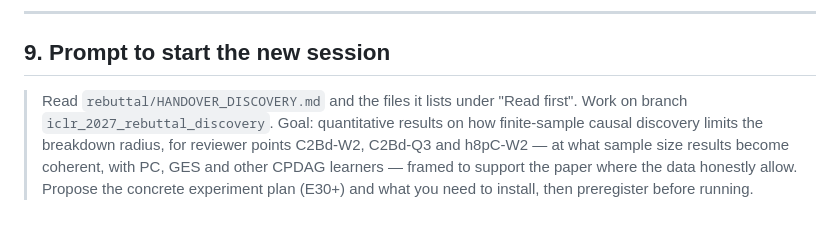
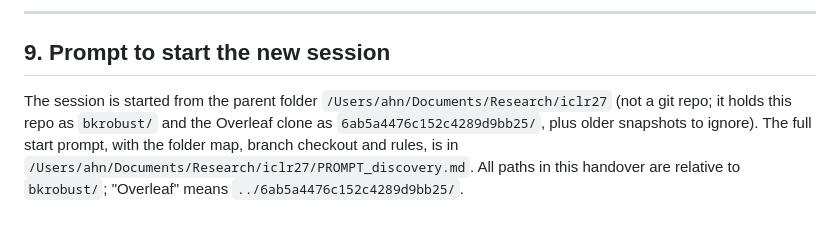
Before and after one commit to chrisahn99/bkrobust, a Markdown page: rebuttal/HANDOVER_DISCOVERY.md, the part around the change. Rendered like a GitHub page.

Commit message:
Handover: point section 9 to the start prompt run from the iclr27 parent folder
Co-Authored-By: Claude Opus 5.5 <noreply@anthropic.com>

```diff
--- a/rebuttal/HANDOVER_DISCOVERY.md
+++ b/rebuttal/HANDOVER_DISCOVERY.md
@@ -320,10 +320,9 @@ Use ids **E30 onwards**: José used E1–E29 and we used E1–E21, E3S and E4L.
 
 ## 9. Prompt to start the new session
 
-> Read `rebuttal/HANDOVER_DISCOVERY.md` and the files it lists under "Read first".
-> Work on branch `iclr_2027_rebuttal_discovery`. Goal: quantitative results on how
-> finite-sample causal discovery limits the breakdown radius, for reviewer points
-> C2Bd-W2, C2Bd-Q3 and h8pC-W2 — at what sample size results become coherent, with
-> PC, GES and other CPDAG learners — framed to support the paper where the data
-> honestly allow. Propose the concrete experiment plan (E30+) and what you need to
-> install, then preregister before running.
+The session is started from the parent folder `/Users/ahn/Documents/Research/iclr27`
+(not a git repo; it holds this repo as `bkrobust/` and the Overleaf clone as
+`6ab5a4476c152c4289d9bb25/`, plus older snapshots to ignore). The full start prompt,
+with the folder map, branch checkout and rules, is in
+`/Users/ahn/Documents/Research/iclr27/PROMPT_discovery.md`. All paths in this
+handover are relative to `bkrobust/`; "Overleaf" means `../6ab5a4476c152c4289d9bb25/`.
```
